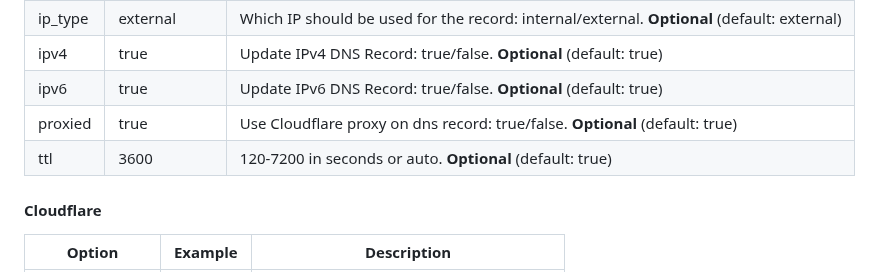
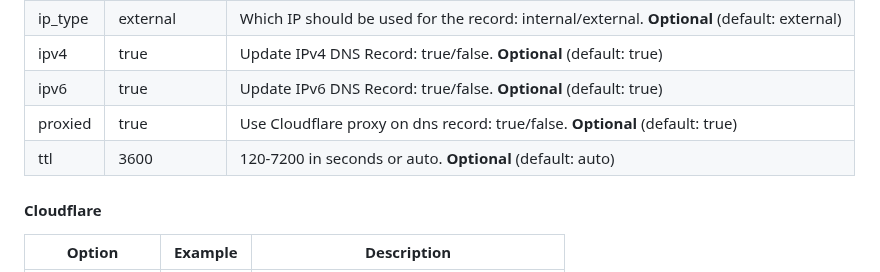
Before and after one commit to jmrplens/Cloudflare-DNS-Updater, a Markdown page: README.md, the part around the change. GitHub-like rendering.

```diff
--- a/README.md
+++ b/README.md
@@ -166,7 +166,7 @@ domains:
 | ipv4                      | true              | Update IPv4 DNS Record: true/false. **Optional** (default: true)                                                          |
 | ipv6                      | true              | Update IPv6 DNS Record: true/false. **Optional** (default: true)                                                          |
 | proxied                   | true              | Use Cloudflare proxy on dns record: true/false. **Optional** (default: true)                                              |
-| ttl                       | 3600              | 120-7200 in seconds or auto. **Optional** (default: true)                                                                 |
+| ttl                       | 3600              | 120-7200 in seconds or auto. **Optional** (default: auto)                                                                 |
 
 #### Cloudflare
 
```
